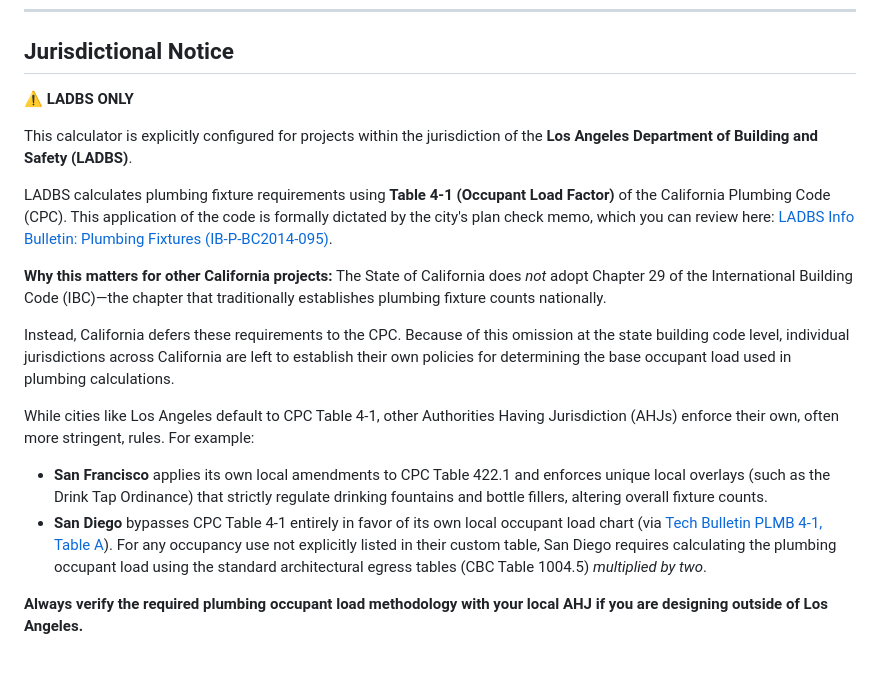
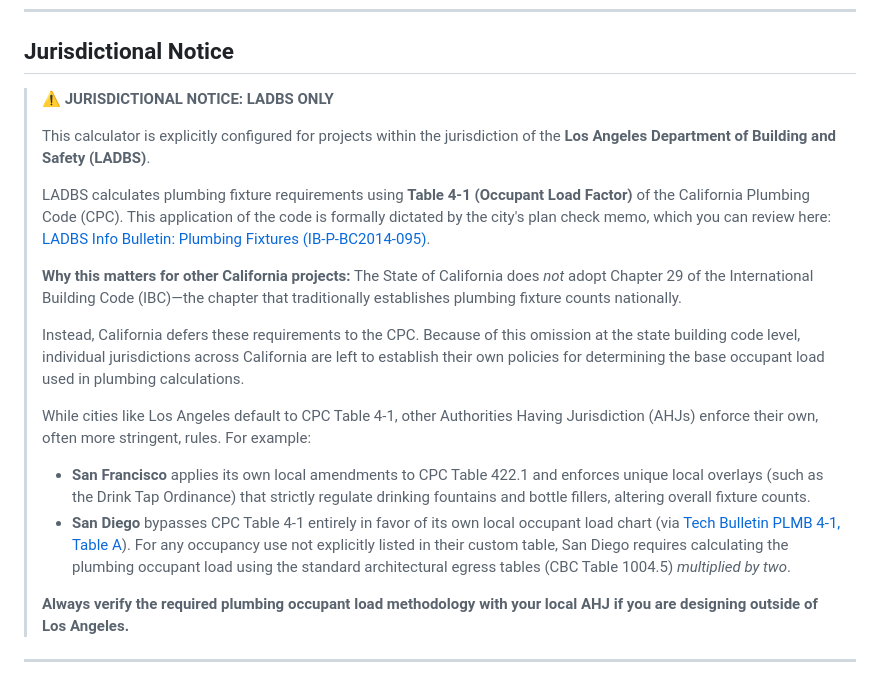
Before and after one commit to burnished-edge/plumbing-calculator, a Markdown page: README.md, the part around the change. Drawn GitHub-style.

```diff
--- a/README.md
+++ b/README.md
@@ -58,19 +58,21 @@ Collaborate effortlessly by generating a custom URL. Clicking the **Copy Link**
 
 ## Jurisdictional Notice
 
-**⚠️ LADBS ONLY**
+> **⚠️ JURISDICTIONAL NOTICE: LADBS ONLY**
+>
+> This calculator is explicitly configured for projects within the jurisdiction of the **Los Angeles Department of Building and Safety (LADBS)**.
+>
+> LADBS calculates plumbing fixture requirements using **Table 4-1 (Occupant Load Factor)** of the California Plumbing Code (CPC). This application of the code is formally dictated by the city's plan check memo, which you can review here: [LADBS Info Bulletin: Plumbing Fixtures (IB-P-BC2014-095)](https://dbs.lacity.gov/sites/default/files/efs/forms/pc17/plumbing-fixtures-ib-p-bc2014-095.pdf).
+>
+> **Why this matters for other California projects:**
+> The State of California does *not* adopt Chapter 29 of the International Building Code (IBC)—the chapter that traditionally establishes plumbing fixture counts nationally.
+>
+> Instead, California defers these requirements to the CPC. Because of this omission at the state building code level, individual jurisdictions across California are left to establish their own policies for determining the base occupant load used in plumbing calculations.
+>
+> While cities like Los Angeles default to CPC Table 4-1, other Authorities Having Jurisdiction (AHJs) enforce their own, often more stringent, rules. For example:
+> * **San Francisco** applies its own local amendments to CPC Table 422.1 and enforces unique local overlays (such as the Drink Tap Ordinance) that strictly regulate drinking fountains and bottle fillers, altering overall fixture counts.
+> * **San Diego** bypasses CPC Table 4-1 entirely in favor of its own local occupant load chart (via [Tech Bulletin PLMB 4-1, Table A](https://www.sandiego.gov/sites/default/files/dsdplmb-4-1_0.pdf)). For any occupancy use not explicitly listed in their custom table, San Diego requires calculating the plumbing occupant load using the standard architectural egress tables (CBC Table 1004.5) *multiplied by two*.
+>
+> **Always verify the required plumbing occupant load methodology with your local AHJ if you are designing outside of Los Angeles.**
 
-This calculator is explicitly configured for projects within the jurisdiction of the **Los Angeles Department of Building and Safety (LADBS)**.
-
-LADBS calculates plumbing fixture requirements using **Table 4-1 (Occupant Load Factor)** of the California Plumbing Code (CPC). This application of the code is formally dictated by the city's plan check memo, which you can review here: [LADBS Info Bulletin: Plumbing Fixtures (IB-P-BC2014-095)](https://dbs.lacity.gov/sites/default/files/efs/forms/pc17/plumbing-fixtures-ib-p-bc2014-095.pdf).
-
-**Why this matters for other California projects:**
-The State of California does *not* adopt Chapter 29 of the International Building Code (IBC)—the chapter that traditionally establishes plumbing fixture counts nationally.
-
-Instead, California defers these requirements to the CPC. Because of this omission at the state building code level, individual jurisdictions across California are left to establish their own policies for determining the base occupant load used in plumbing calculations.
-
-While cities like Los Angeles default to CPC Table 4-1, other Authorities Having Jurisdiction (AHJs) enforce their own, often more stringent, rules. For example:
-* **San Francisco** applies its own local amendments to CPC Table 422.1 and enforces unique local overlays (such as the Drink Tap Ordinance) that strictly regulate drinking fountains and bottle fillers, altering overall fixture counts.
-* **San Diego** bypasses CPC Table 4-1 entirely in favor of its own local occupant load chart (via [Tech Bulletin PLMB 4-1, Table A](https://www.sandiego.gov/sites/default/files/dsdplmb-4-1_0.pdf)). For any occupancy use not explicitly listed in their custom table, San Diego requires calculating the plumbing occupant load using the standard architectural egress tables (CBC Table 1004.5) *multiplied by two*.
-
-**Always verify the required plumbing occupant load methodology with your local AHJ if you are designing outside of Los Angeles.**
+---
```
